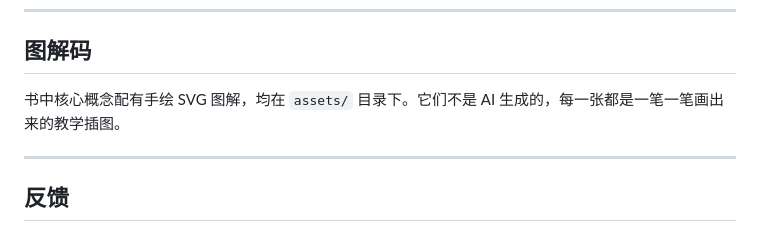
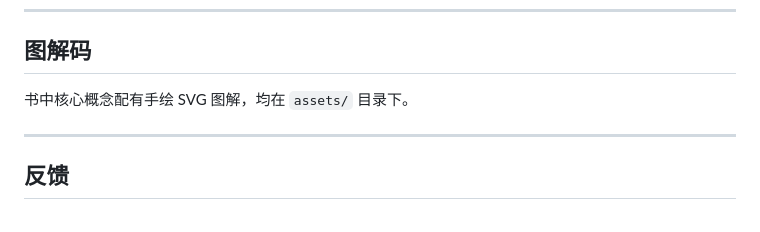
Before and after one commit to mofannomercy0813-ui/ai-llm-made-easy, a Markdown page: README.md, the part around the change. GitHub-like rendering.

Commit message:
chore: update repo about + remove AI-generation mention

```diff
--- a/README.md
+++ b/README.md
@@ -105,7 +105,7 @@ python scripts/build_html.py
 
 ## 图解码
 
-书中核心概念配有手绘 SVG 图解，均在 `assets/` 目录下。它们不是 AI 生成的，每一张都是一笔一笔画出来的教学插图。
+书中核心概念配有手绘 SVG 图解，均在 `assets/` 目录下。
 
 ------
 
```
